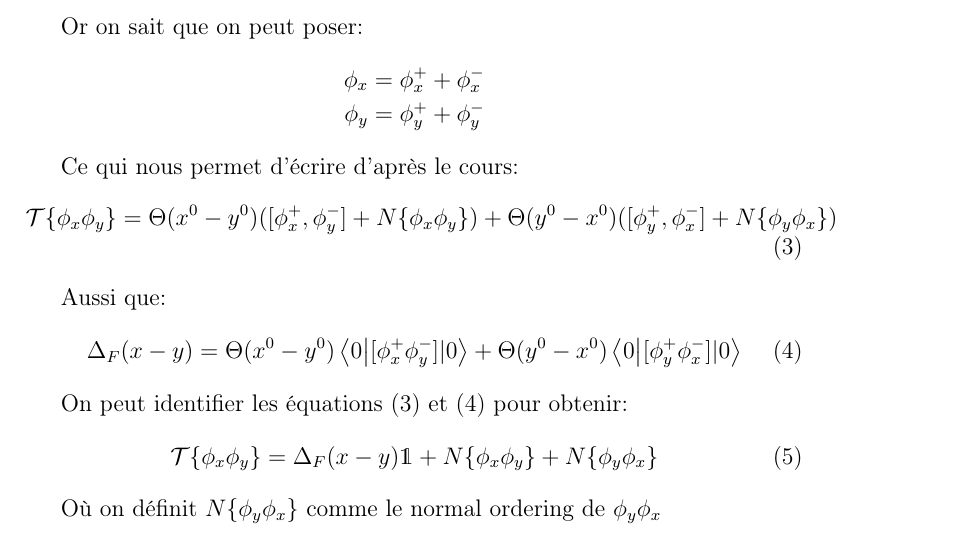
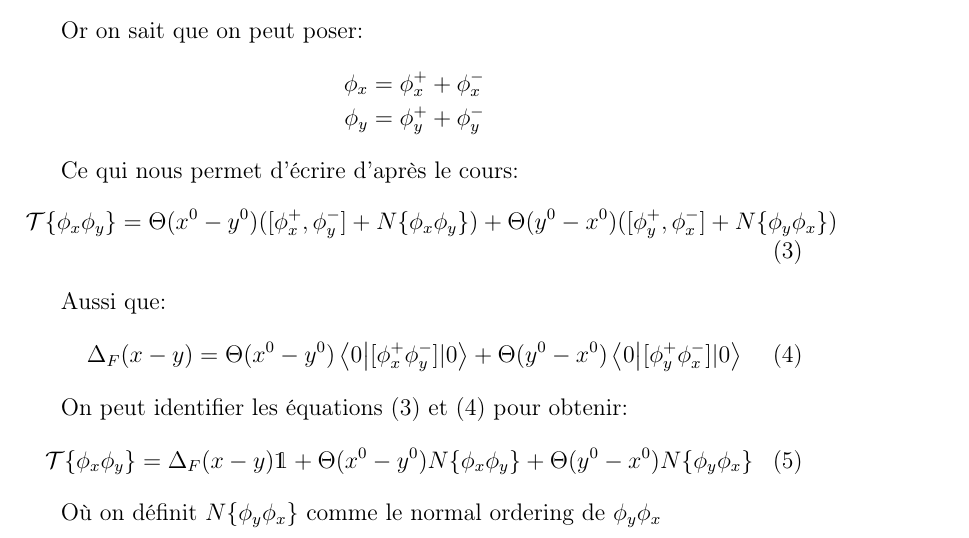
Before and after one commit to FanevaLiantsoa/QFT-Devoir, a LaTeX document (Théorème de Wick/timeordering.tex): part of page 2 of 4, cut so that both start at the same text. Compiled offline with pdfLaTeX.

Commit message:
Un theta a été ajouté

```diff
--- a/Théorème de Wick/timeordering.tex
+++ b/Théorème de Wick/timeordering.tex
@@ -133,8 +133,9 @@ Aussi que:
 
 On peut identifier les équations (3) et (4) pour obtenir:
 \begin{equation}
-\mathcal{T}\{\phi_{x}\phi_{y}\}= \Delta_{F}(x-y)\mathds{1}+N\{\phi_{x}\phi_{y}\}
-+N\{\phi_{y}\phi_{x}\}
+\mathcal{T}\{\phi_{x}\phi_{y}\}= \Delta_{F}(x-y)\mathds{1}+
+\Theta(x^{0}-y^{0})N\{\phi_{x}\phi_{y}\}+
+\Theta(y^{0}-x^{0})N\{\phi_{y}\phi_{x}\}
 \end{equation}
 
 Où on définit $N\{\phi_{y}\phi_{x}\}$ comme le normal ordering de $\phi_{y}\phi_{x}$
```
Also changed, not shown: Théorème de Wick/timeordering.pdf, 3 other files.
